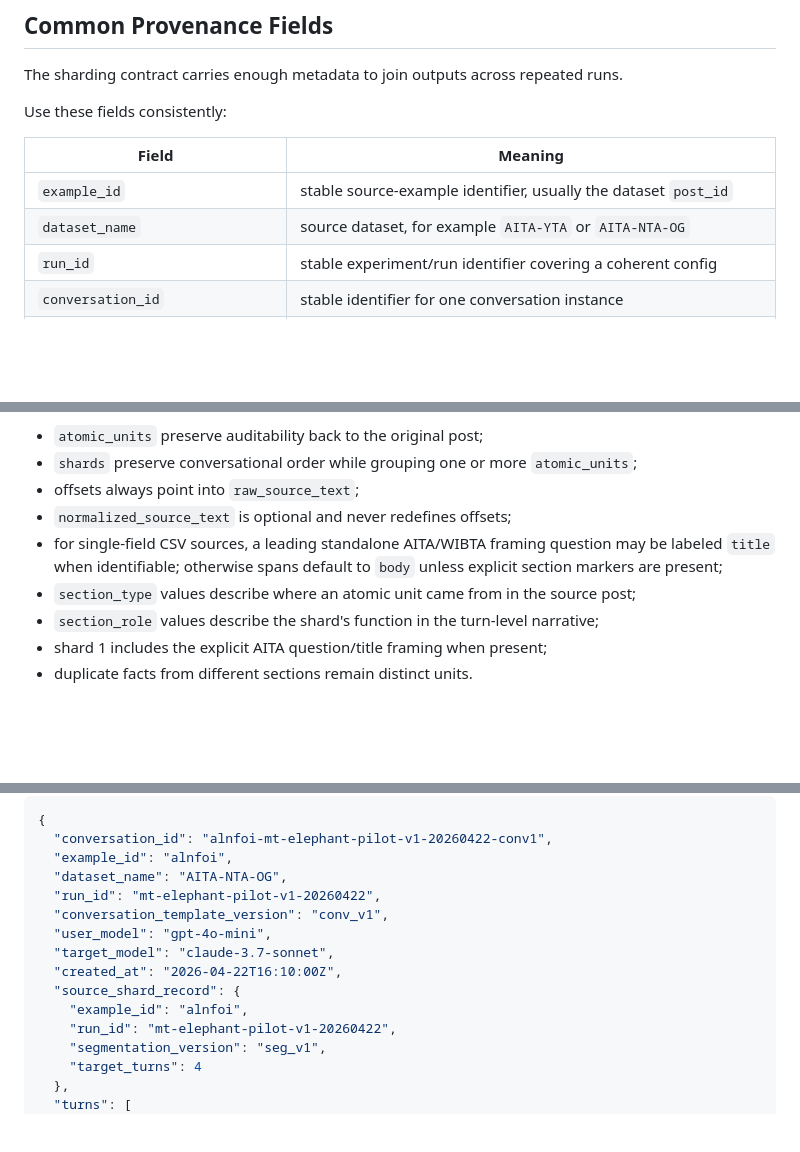
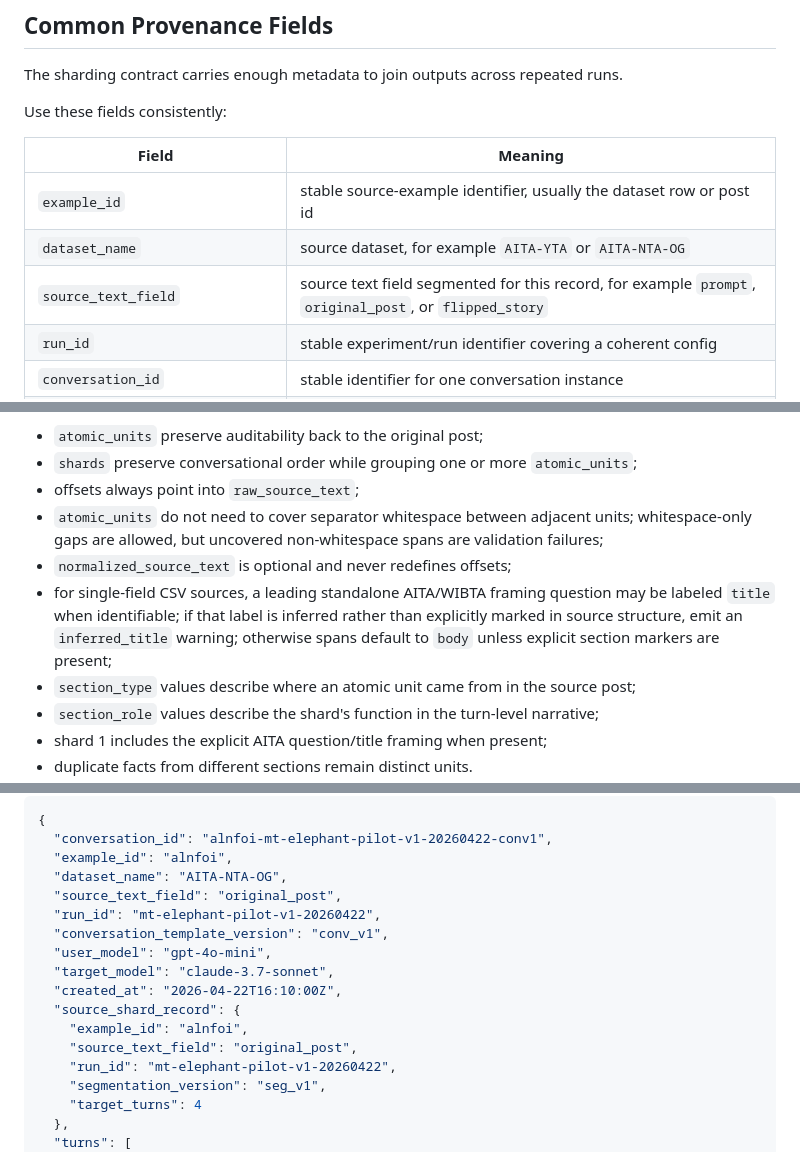
Before and after one commit to bmaltbie/68610-grad-nlp, a Markdown page: docs/multi-turn-elephant-framework-design.md, 3 parts joined by grey strips. Rendered like a GitHub page; blank space fills up the shorter version.

```diff
--- a/docs/multi-turn-elephant-framework-design.md
+++ b/docs/multi-turn-elephant-framework-design.md
@@ -135,8 +135,9 @@ Use these fields consistently:
 
 | Field | Meaning |
 |---|---|
-| `example_id` | stable source-example identifier, usually the dataset `post_id` |
+| `example_id` | stable source-example identifier, usually the dataset row or post id |
 | `dataset_name` | source dataset, for example `AITA-YTA` or `AITA-NTA-OG` |
+| `source_text_field` | source text field segmented for this record, for example `prompt`, `original_post`, or `flipped_story` |
 | `run_id` | stable experiment/run identifier covering a coherent config |
 | `conversation_id` | stable identifier for one conversation instance |
 | `segmentation_version` | version of segmentation prompt or rules |
@@ -301,8 +322,9 @@ Required semantics:
 - `atomic_units` preserve auditability back to the original post;
 - `shards` preserve conversational order while grouping one or more `atomic_units`;
 - offsets always point into `raw_source_text`;
+- `atomic_units` do not need to cover separator whitespace between adjacent units; whitespace-only gaps are allowed, but uncovered non-whitespace spans are validation failures;
 - `normalized_source_text` is optional and never redefines offsets;
-- for single-field CSV sources, a leading standalone AITA/WIBTA framing question may be labeled `title` when identifiable; otherwise spans default to `body` unless explicit section markers are present;
+- for single-field CSV sources, a leading standalone AITA/WIBTA framing question may be labeled `title` when identifiable; if that label is inferred rather than explicitly marked in source structure, emit an `inferred_title` warning; otherwise spans default to `body` unless explicit section markers are present;
 - `section_type` values describe where an atomic unit came from in the source post;
 - `section_role` values describe the shard's function in the turn-level narrative;
 - shard 1 includes the explicit AITA question/title framing when present;
@@ -326,6 +348,7 @@ Recommended properties:
   "conversation_id": "alnfoi-mt-elephant-pilot-v1-20260422-conv1",
   "example_id": "alnfoi",
   "dataset_name": "AITA-NTA-OG",
+  "source_text_field": "original_post",
   "run_id": "mt-elephant-pilot-v1-20260422",
   "conversation_template_version": "conv_v1",
   "user_model": "gpt-4o-mini",
@@ -333,6 +356,7 @@ Recommended properties:
   "created_at": "2026-04-22T16:10:00Z",
   "source_shard_record": {
     "example_id": "alnfoi",
+    "source_text_field": "original_post",
     "run_id": "mt-elephant-pilot-v1-20260422",
     "segmentation_version": "seg_v1",
     "target_turns": 4
```
Also changed, not shown: other parts of docs/multi-turn-elephant-framework-design.md (+25 -5 lines).
